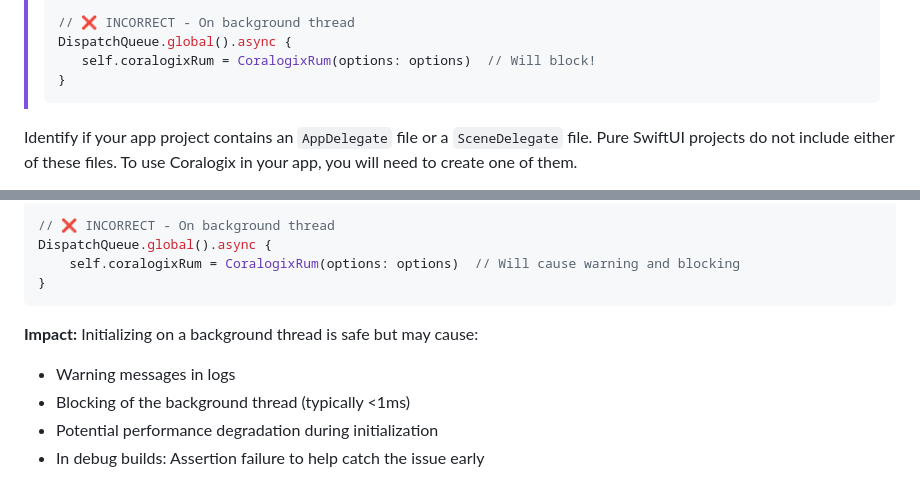
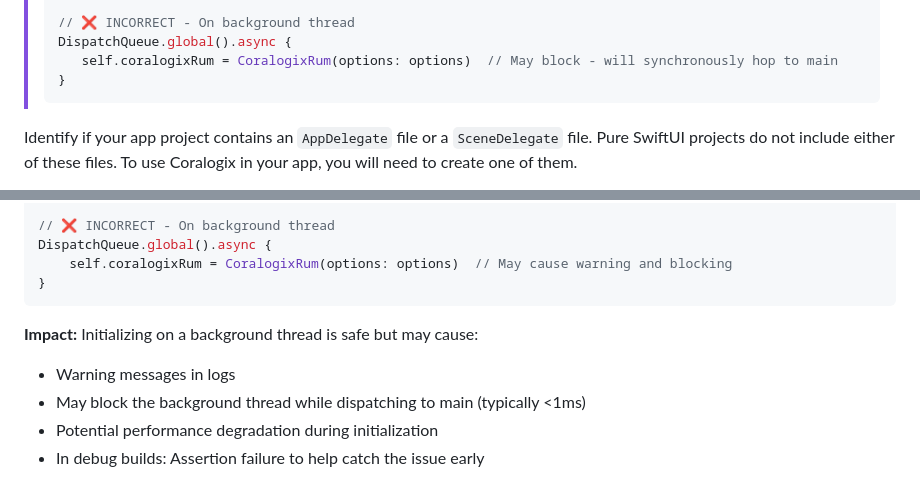
Before and after one commit to coralogix/cx-ios-sdk, a Markdown page: Coralogix/Docs/CoralogixRum.md, 2 parts joined by grey strips. Drawn GitHub-style.

Commit message:
Docs: Fix markdownlint violations and soften blocking language
Documentation improvements across multiple files:

1. CoralogixRum.md - Thread safety warning improvements:
   - Changed absolute "Will block!" to softer "May block - will synchronously hop to main"
   - Updated "Will cause warning and blocking" to "May cause warning and blocking"
   - Clarified impact statement: "May block the background thread while dispatching to main"
   - Maintains clear guidance while being technically accurate

2. NETWORK_INSTRUMENTATION_HYBRID_APPROACH.md - Markdownlint fixes:
   - Fixed MD058 violations by adding blank lines before/after tables
   - Removed duplicate "automatically" in AFNetworking benefits row
   - Improved readability and markdown compliance

All changes improve documentation clarity and accuracy while maintaining
strong guidance for correct SDK usage.

Co-authored-by: Cursor <cursoragent@cursor.com>

````diff
--- a/Coralogix/Docs/CoralogixRum.md
+++ b/Coralogix/Docs/CoralogixRum.md
@@ -36,7 +36,7 @@
 >
 >// ❌ INCORRECT - On background thread
 >DispatchQueue.global().async {
->    self.coralogixRum = CoralogixRum(options: options)  // Will block!
+>    self.coralogixRum = CoralogixRum(options: options)  // May block - will synchronously hop to main
 >}
 >```
 
@@ -298,13 +298,13 @@ func application(_ application: UIApplication, didFinishLaunchingWithOptions...)
 
 // ❌ INCORRECT - On background thread
 DispatchQueue.global().async {
-    self.coralogixRum = CoralogixRum(options: options)  // Will cause warning and blocking
+    self.coralogixRum = CoralogixRum(options: options)  // May cause warning and blocking
 }
 ```
 
 **Impact:** Initializing on a background thread is safe but may cause:
 - Warning messages in logs
-- Blocking of the background thread (typically <1ms)
+- May block the background thread while dispatching to main (typically <1ms)
 - Potential performance degradation during initialization
 - In debug builds: Assertion failure to help catch the issue early
 
````
Also changed, not shown: Coralogix/Docs/NETWORK_INSTRUMENTATION_HYBRID_APPROACH.md (+3 -1 lines).
